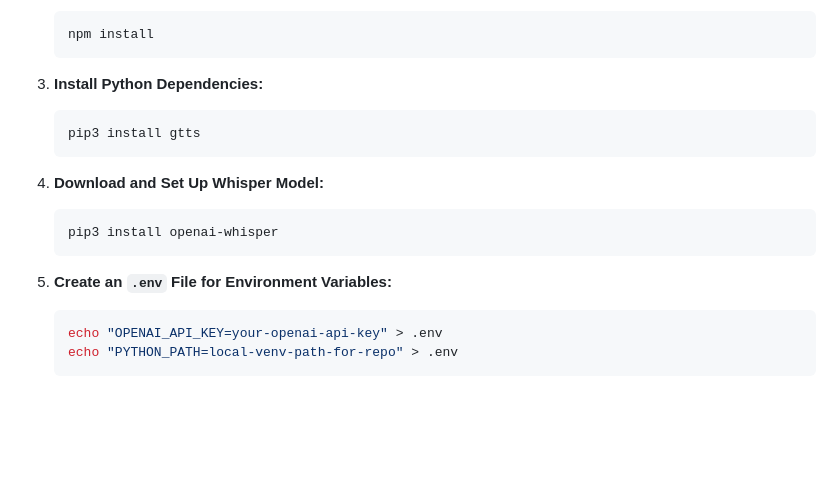
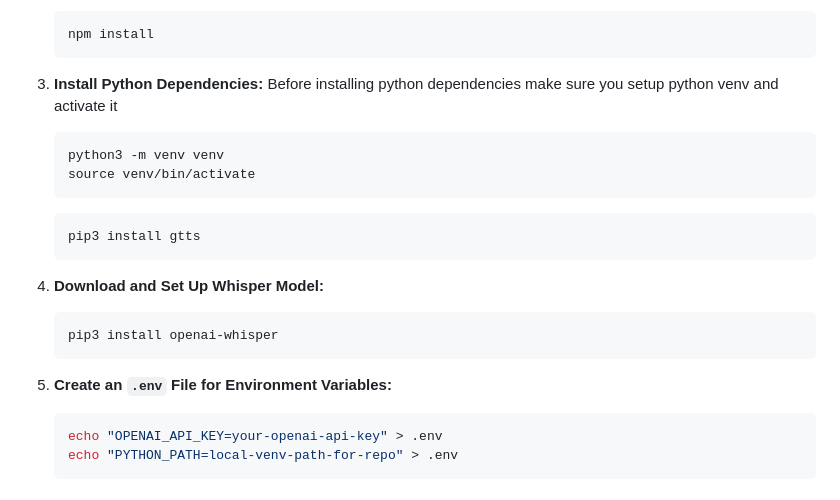
Before and after one commit to Arvind7jain/voice-ai, a Markdown page: README.md, the part around the change. Drawn GitHub-style; blank space fills up the shorter version.

````diff
--- a/README.md
+++ b/README.md
@@ -87,16 +87,21 @@ voice-ai/
    ```
 
 3. **Install Python Dependencies:**
+   Before installing python dependencies make sure you setup python venv and activate it
+   ```bash
+   python3 -m venv venv
+   source venv/bin/activate
+   ```
    ```bash
    pip3 install gtts
    ```
 
-4. **Download and Set Up Whisper Model:**
+5. **Download and Set Up Whisper Model:**
    ```bash
    pip3 install openai-whisper
    ```
 
-5. **Create an `.env` File for Environment Variables:**
+6. **Create an `.env` File for Environment Variables:**
    ```bash
    echo "OPENAI_API_KEY=your-openai-api-key" > .env
    echo "PYTHON_PATH=local-venv-path-for-repo" > .env
````
